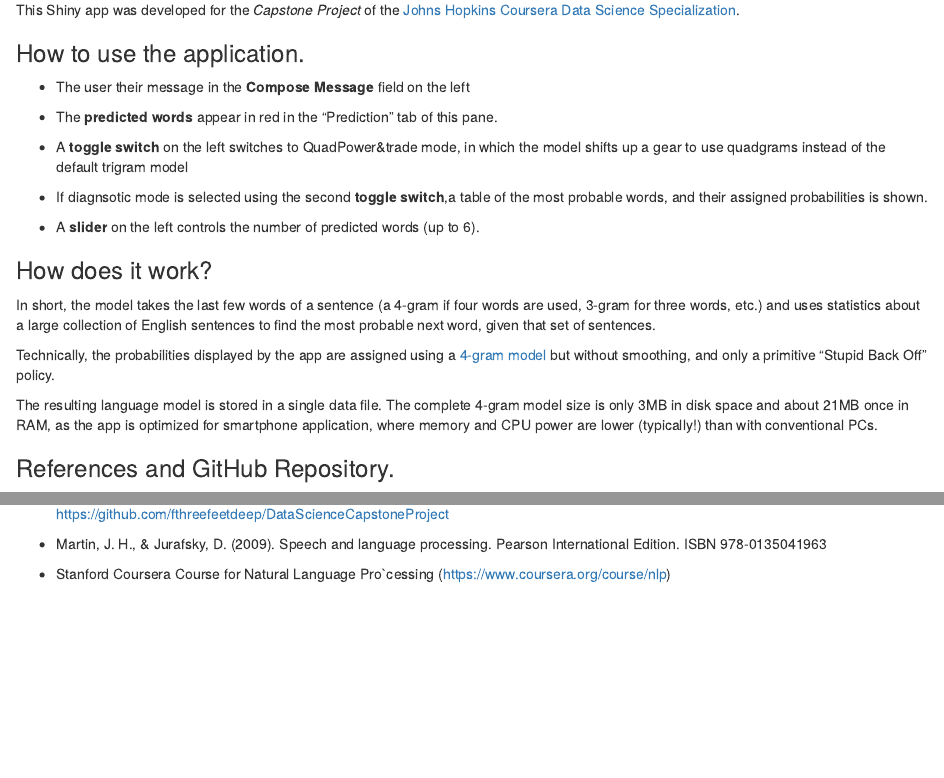
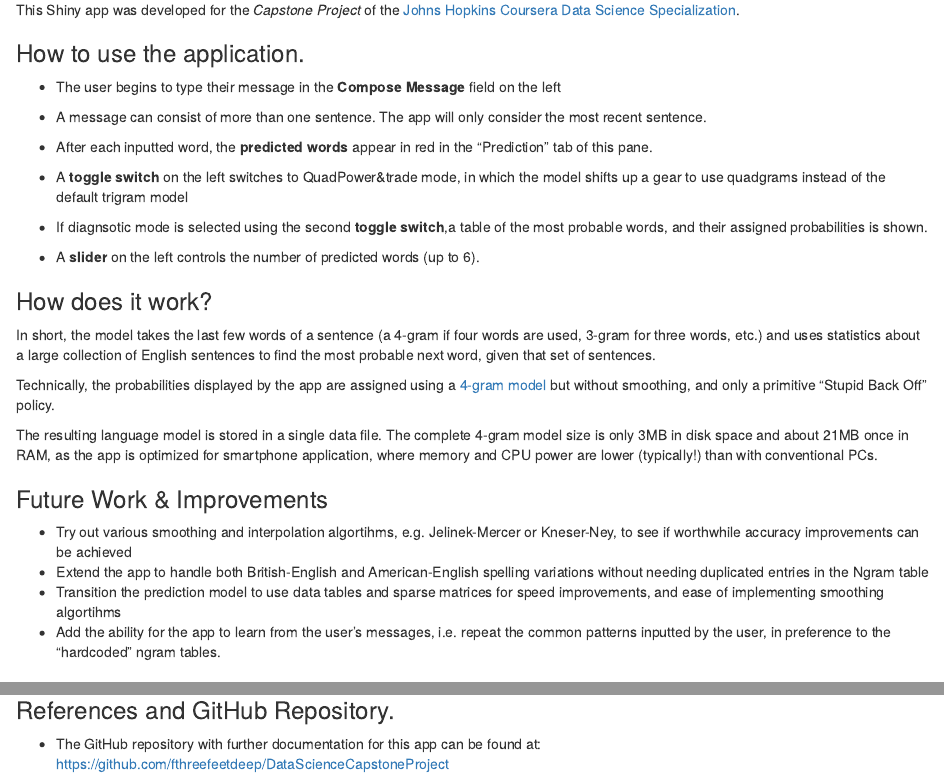
Before and after one commit to threefeetdeep/DataScienceCapstoneProject, an R Markdown document (App/about.Rmd): the page in a window 1100 px wide, from 110 px down, and a second part further down, joined at a grey line. Rendered offline with R 4.5, knitr and Pandoc, with nearby package versions.

Commit message:
Small changes to about.Rmd in App. Final version

```diff
--- a/App/about.Rmd
+++ b/App/about.Rmd
@@ -10,17 +10,17 @@ Specialization](https://www.coursera.org/specialization/jhudatascience/1?utm_med
 
 ###  How to use the application.
 
-- The user their message in the **Compose Message** field on the left
+- The user begins to type their message in the **Compose Message** field on the left
 
-- The **predicted words** appear in red in the "Prediction" tab of this pane.
+- A message can consist of more than one sentence. The app will only consider the most recent sentence.
+
+- After each inputted word, the **predicted words** appear in red in the "Prediction" tab of this pane.
 
 - A **toggle switch** on the left switches to QuadPower&trade mode, in which the model shifts up a gear to use quadgrams instead of the default trigram model
 
 - If diagnsotic mode is selected using the second <strong>toggle switch</strong>,a table of the most probable words, and their assigned probabilities is shown.
 
-
 - A **slider** on the left controls the number of predicted words (up to 6).
-
 
 
 ### How does it work?
@@ -29,10 +29,14 @@ In short, the model takes the last few words of a sentence (a 4-gram if four wor
 
 Technically, the probabilities displayed by the app are assigned using a <a href="http://en.wikipedia.org/wiki/N-gram">4-gram model</a> but without smoothing, and only a primitive "Stupid Back Off" policy.
 
-
 The resulting language model is stored in a single data file. The complete 4-gram model size is only 3MB in disk space and about 21MB once in RAM, as the app is optimized for smartphone application, where memory and CPU power are lower (typically!) than with conventional PCs.
 
+### Future Work & Improvements
 
+* Try out various smoothing and interpolation algortihms, e.g. Jelinek-Mercer or Kneser-Ney, to see if worthwhile accuracy improvements can be achieved
+* Extend the app to handle both British-English and American-English spelling variations without needing duplicated entries in the Ngram table
+* Transition the prediction model to use data tables and sparse matrices for speed improvements, and ease of implementing smoothing algortihms
+* Add the ability for the app to learn from the user's messages, i.e. repeat the common patterns inputted by the user, in preference to the "hardcoded" ngram tables.
 
 ### References and GitHub Repository. ###
 
```
Also changed, not shown: App/server.R (+9 -1 lines), Code/4_more_complex_models.Rmd (+1 -1 lines), 1 other file.
